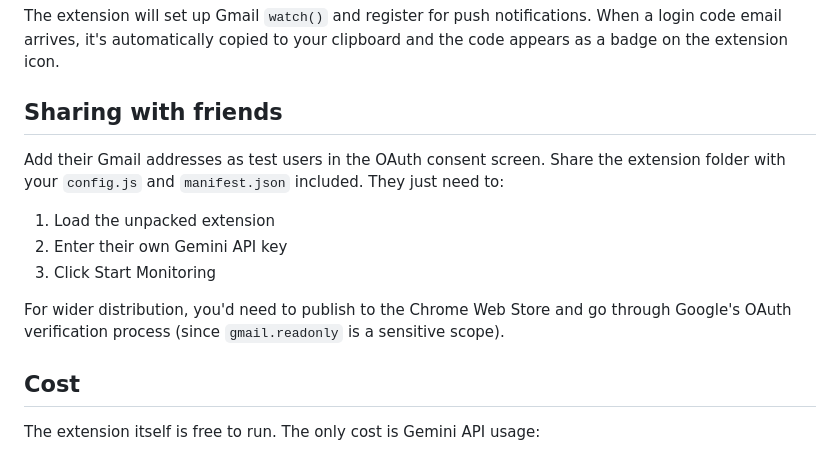
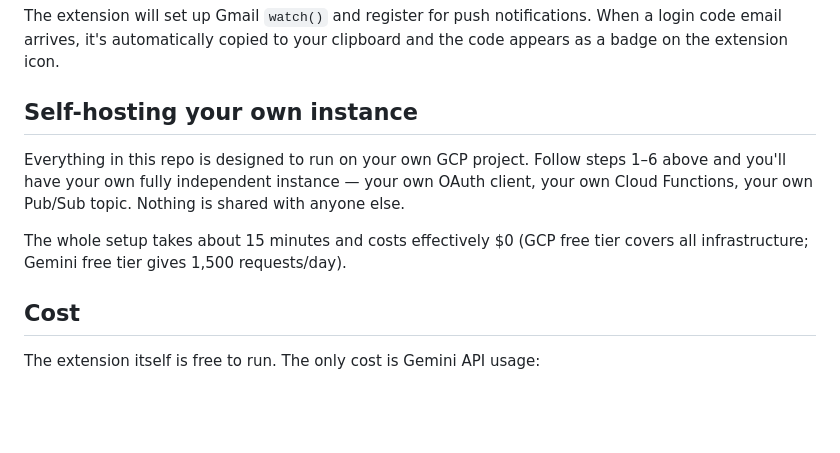
Before and after one commit to sayakmaity/verbose-octo-doodle, a Markdown page: README.md, the part around the change. Rendered like a GitHub page; blank space fills up the shorter version.

Commit message:
Update README: reframe sharing as self-hosting guide
Co-Authored-By: Claude Opus 4.6 (1M context) <noreply@anthropic.com>

```diff
--- a/README.md
+++ b/README.md
@@ -109,15 +109,11 @@ Fill in `manifest.json`:
 
 The extension will set up Gmail `watch()` and register for push notifications. When a login code email arrives, it's automatically copied to your clipboard and the code appears as a badge on the extension icon.
 
-## Sharing with friends
+## Self-hosting your own instance
 
-Add their Gmail addresses as test users in the OAuth consent screen. Share the extension folder with your `config.js` and `manifest.json` included. They just need to:
+Everything in this repo is designed to run on your own GCP project. Follow steps 1–6 above and you'll have your own fully independent instance — your own OAuth client, your own Cloud Functions, your own Pub/Sub topic. Nothing is shared with anyone else.
 
-1. Load the unpacked extension
-2. Enter their own Gemini API key
-3. Click Start Monitoring
-
-For wider distribution, you'd need to publish to the Chrome Web Store and go through Google's OAuth verification process (since `gmail.readonly` is a sensitive scope).
+The whole setup takes about 15 minutes and costs effectively $0 (GCP free tier covers all infrastructure; Gemini free tier gives 1,500 requests/day).
 
 ## Cost
 
```
Also changed, not shown: gmail-code-clipper/README.md (+3 -7 lines).
